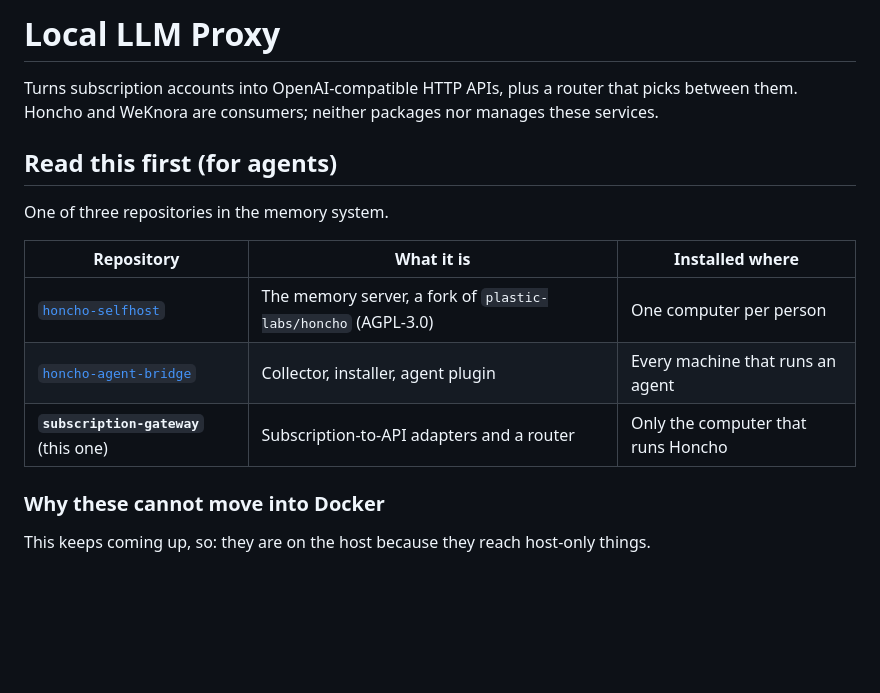
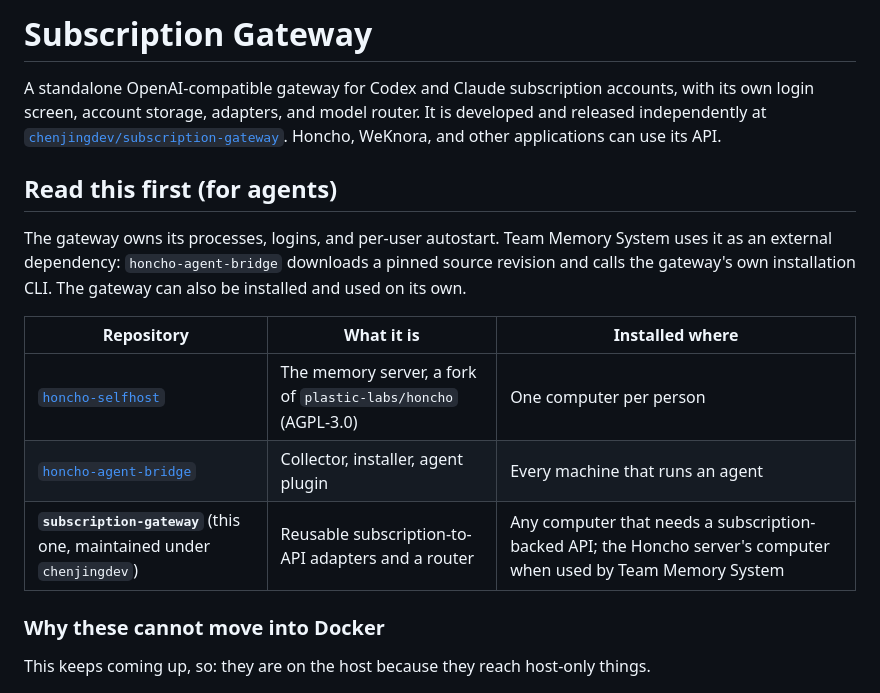
Before and after one commit to team-memory-system/subscription-gateway, a Markdown page: README.md, the part around the change. Drawn GitHub-style; blank space fills up the shorter version.

Commit message:
docs: establish subscription gateway as an independent project

```diff
--- a/README.md
+++ b/README.md
@@ -1,18 +1,23 @@
-# Local LLM Proxy
+# Subscription Gateway
 
-Turns subscription accounts into OpenAI-compatible HTTP APIs, plus a router that
-picks between them. Honcho and WeKnora are consumers; neither packages nor manages
-these services.
+A standalone OpenAI-compatible gateway for Codex and Claude subscription accounts,
+with its own login screen, account storage, adapters, and model router. It is
+developed and released independently at
+[`chenjingdev/subscription-gateway`](https://github.com/chenjingdev/subscription-gateway).
+Honcho, WeKnora, and other applications can use its API.
 
 ## Read this first (for agents)
 
-One of three repositories in the memory system.
+The gateway owns its processes, logins, and per-user autostart. Team Memory System
+uses it as an external dependency: `honcho-agent-bridge` downloads a pinned source
+revision and calls the gateway's own installation CLI. The gateway can also be
+installed and used on its own.
 
 | Repository | What it is | Installed where |
 |---|---|---|
 | [`honcho-selfhost`](https://github.com/team-memory-system/honcho-selfhost) | The memory server, a fork of `plastic-labs/honcho` (AGPL-3.0) | One computer per person |
 | [`honcho-agent-bridge`](https://github.com/team-memory-system/honcho-agent-bridge) | Collector, installer, agent plugin | Every machine that runs an agent |
-| **`subscription-gateway`** (this one) | Subscription-to-API adapters and a router | Only the computer that runs Honcho |
+| **`subscription-gateway`** (this one, maintained under `chenjingdev`) | Reusable subscription-to-API adapters and a router | Any computer that needs a subscription-backed API; the Honcho server's computer when used by Team Memory System |
 
 ### Why these cannot move into Docker
 
```
